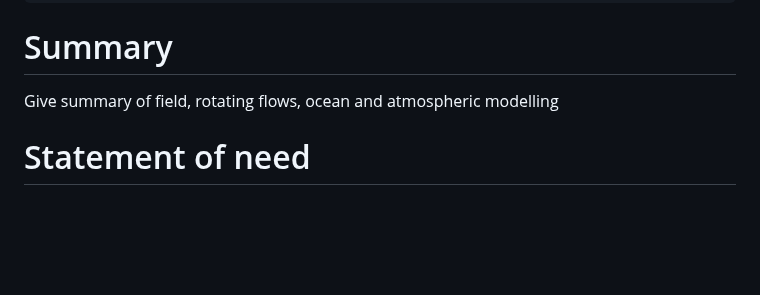
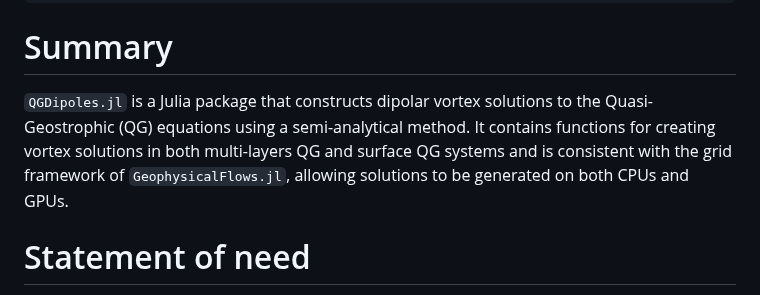
Before and after one commit to mncrowe/QGDipoles.jl, a Markdown page: paper/paper.md, the part around the change. Drawn GitHub-style; blank space fills up the shorter version.

```diff
--- a/paper/paper.md
+++ b/paper/paper.md
@@ -22,7 +22,8 @@ bibliography: paper.bib
 
 # Summary
 
-Give summary of field, rotating flows, ocean and atmospheric modelling
+`QGDipoles.jl` is a Julia package that constructs dipolar vortex solutions to the Quasi-Geostrophic (QG) equations using a semi-analytical method.
+It contains functions for creating vortex solutions in both multi-layers QG and surface QG systems and is consistent with the grid framework of `GeophysicalFlows.jl`, allowing solutions to be generated on both CPUs and GPUs.
 
 # Statement of need
 
```
